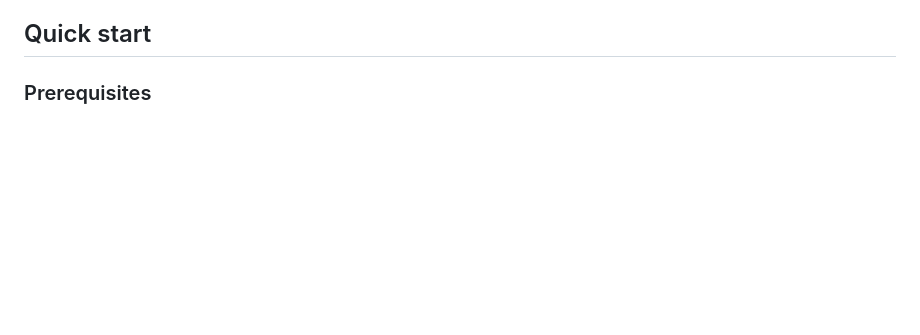
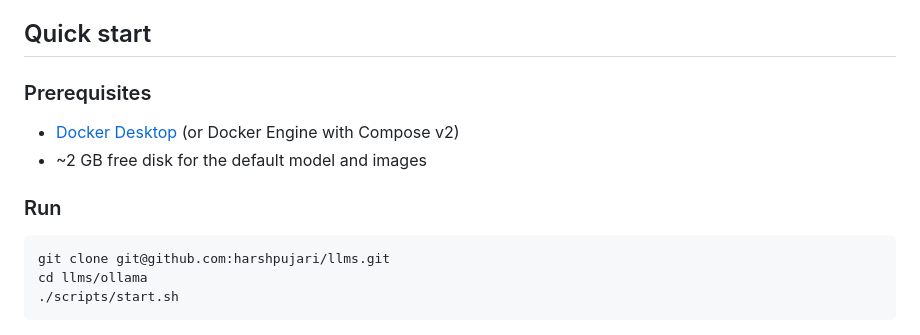
Before and after one commit to harshpujari/llms, a Markdown page: README.md, the part around the change. GitHub-like rendering; blank space fills up the shorter version.

Commit message:
docs: add run instructions

````diff
--- a/README.md
+++ b/README.md
@@ -63,3 +63,14 @@ The backend is layered top to bottom: `routes` (HTTP only) → `services` (busin
 ## Quick start
 
 ### Prerequisites
+
+- [Docker Desktop](https://www.docker.com/products/docker-desktop/) (or Docker Engine with Compose v2)
+- ~2 GB free disk for the default model and images
+
+### Run
+
+```bash
+git clone git@github.com:harshpujari/llms.git
+cd llms/ollama
+./scripts/start.sh
+```
````
